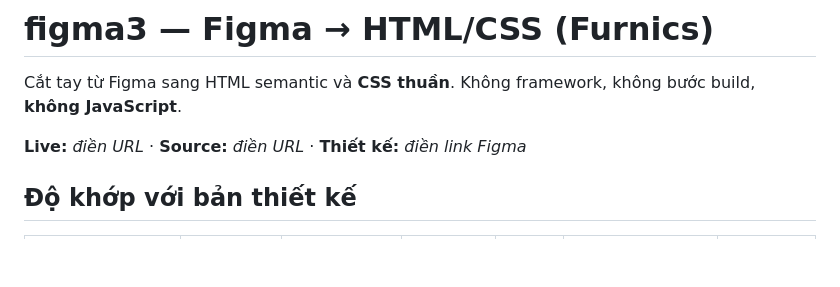
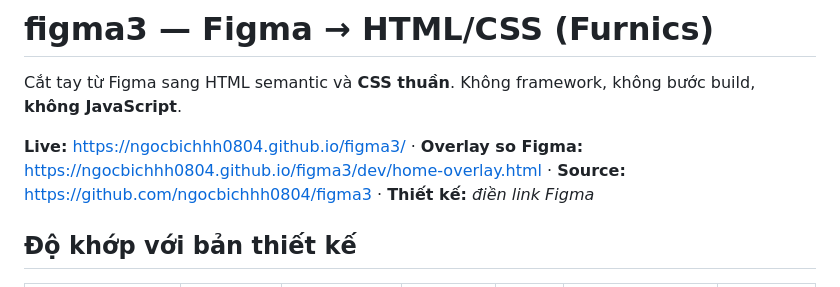
Before and after one commit to ngocbichhh0804/figma3, a Markdown page: README.md, the part around the change. Rendered like a GitHub page; blank space fills up the shorter version.

Commit message:
docs: add live, overlay and source links
Co-Authored-By: Claude Opus 5.5 <noreply@anthropic.com>

```diff
--- a/README.md
+++ b/README.md
@@ -3,7 +3,7 @@
 Cắt tay từ Figma sang HTML semantic và **CSS thuần**. Không framework, không
 bước build, **không JavaScript**.
 
-**Live:** _điền URL_ · **Source:** _điền URL_ · **Thiết kế:** _điền link Figma_
+**Live:** https://ngocbichhh0804.github.io/figma3/ · **Overlay so Figma:** https://ngocbichhh0804.github.io/figma3/dev/home-overlay.html · **Source:** https://github.com/ngocbichhh0804/figma3 · **Thiết kế:** _điền link Figma_
 
 ## Độ khớp với bản thiết kế
 
```
